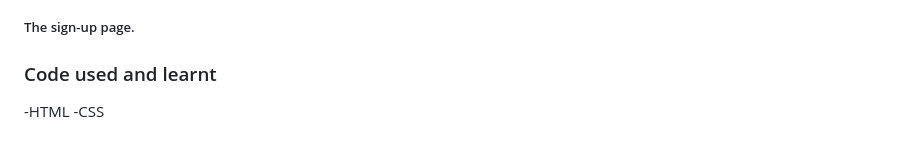
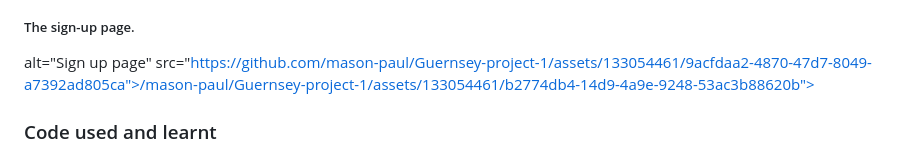
Before and after one commit to mason-paul/Guernsey-project-1, a Markdown page: README.md, the part around one of its changes. Drawn GitHub-style.

```diff
--- a/README.md
+++ b/README.md
@@ -36,8 +42,13 @@ This page is to inform users of what the Island has to offer in terms of activit
 ##### The sign-up page.
+
+alt="Sign up page" src="https://github.com/mason-paul/Guernsey-project-1/assets/133054461/9acfdaa2-4870-47d7-8049-a7392ad805ca">/mason-paul/Guernsey-project-1/assets/133054461/b2774db4-14d9-4a9e-9248-53ac3b88620b">
+
 
 
 
 ### Code used and learnt
 
--HTML
+
+
+
 -CSS
```
Also changed, not shown: other parts of README.md (+8 -0 lines).
